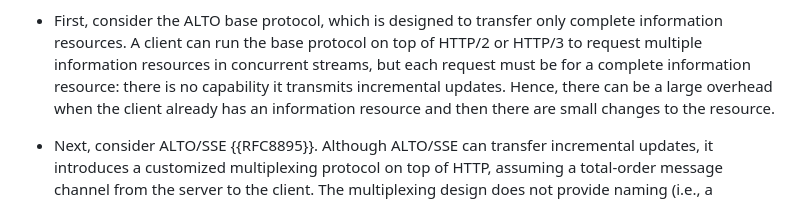
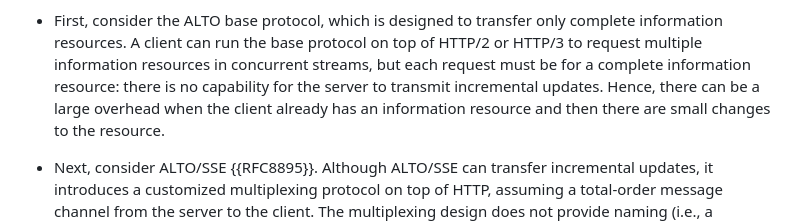
Before and after one commit to ietf-wg-alto/draft-ietf-alto-new-transport, a Markdown page: draft-ietf-alto-new-transport.md, the part around the change. Drawn GitHub-style.

Commit message:
nit from Erik Kline

```diff
--- a/draft-ietf-alto-new-transport.md
+++ b/draft-ietf-alto-new-transport.md
@@ -140,7 +140,7 @@ provide features that can improve certain properties of ALTO and ALTO/SSE.
   complete information resources. A client can run the base protocol on top of
   HTTP/2 or HTTP/3 to request multiple information resources in concurrent
   streams, but each request must be for a complete information resource: there is
-  no capability it transmits incremental updates. Hence, there can be a large
+  no capability for the server to transmit incremental updates. Hence, there can be a large
   overhead when the client already has an information resource and then there are
   small changes to the resource.
 
```
